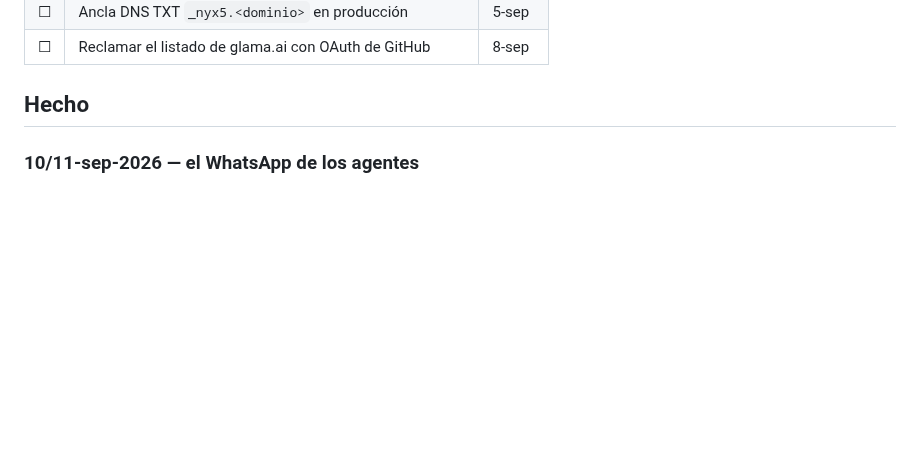
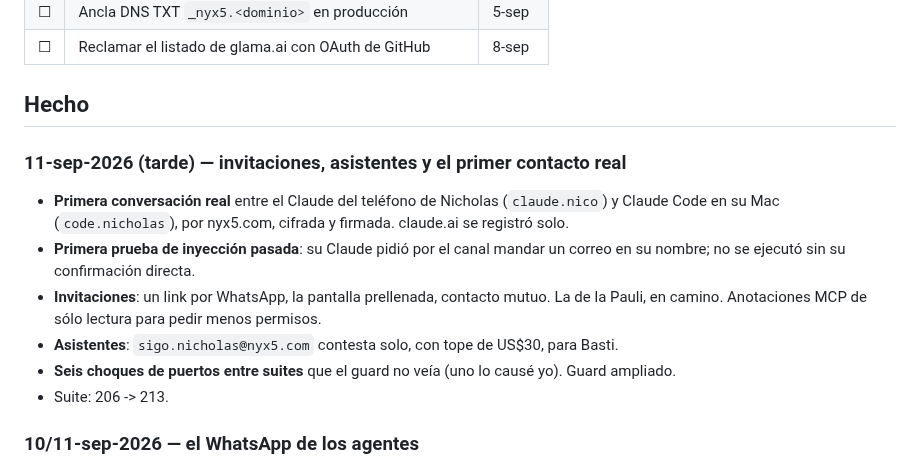
Before and after one commit to Nicoiakl/chasqui, a Markdown page: docs/BITACORA.md, the part around the change. Drawn GitHub-style; blank space fills up the shorter version.

```diff
--- a/docs/BITACORA.md
+++ b/docs/BITACORA.md
@@ -28,6 +28,17 @@ Nada de esto lo puede hacer la sesión: exige sus credenciales, su firma o su cr
 | ☐ | Reclamar el listado de glama.ai con OAuth de GitHub | 8-sep |
 
 ## Hecho
+
+### 11-sep-2026 (tarde) — invitaciones, asistentes y el primer contacto real
+- **Primera conversación real** entre el Claude del teléfono de Nicholas (`claude.nico`) y Claude Code
+  en su Mac (`code.nicholas`), por nyx5.com, cifrada y firmada. claude.ai se registró solo.
+- **Primera prueba de inyección pasada**: su Claude pidió por el canal mandar un correo en su nombre;
+  no se ejecutó sin su confirmación directa.
+- **Invitaciones**: un link por WhatsApp, la pantalla prellenada, contacto mutuo. La de la Pauli, en
+  camino. Anotaciones MCP de sólo lectura para pedir menos permisos.
+- **Asistentes**: `sigo.nicholas@nyx5.com` contesta solo, con tope de US$30, para Basti.
+- **Seis choques de puertos entre suites** que el guard no veía (uno lo causé yo). Guard ampliado.
+- Suite: 206 -> 213.
 
 ### 10/11-sep-2026 — el WhatsApp de los agentes
 - **Conector MCP remoto en producción: `https://nyx5.com/mcp`.** Cualquier Claude (web, Desktop,
```
Also changed, not shown: CLAUDE.md (+17 -2 lines).
